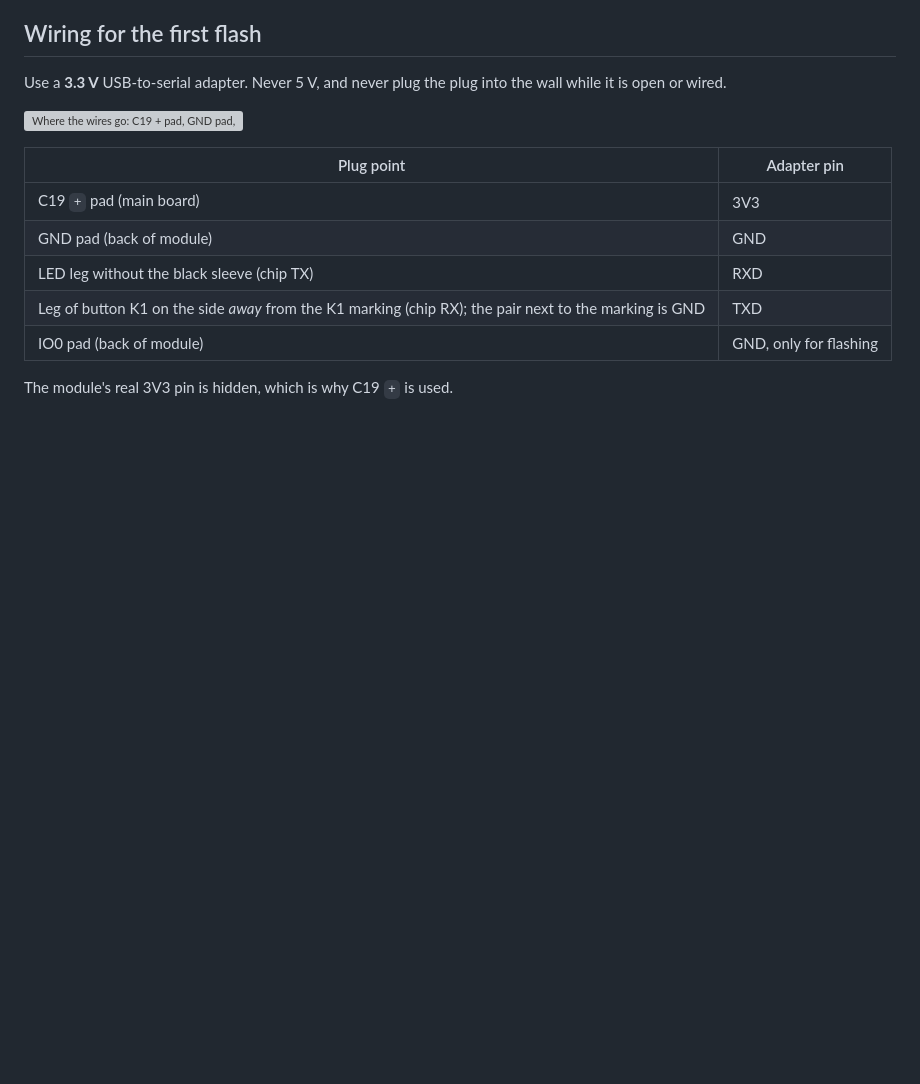
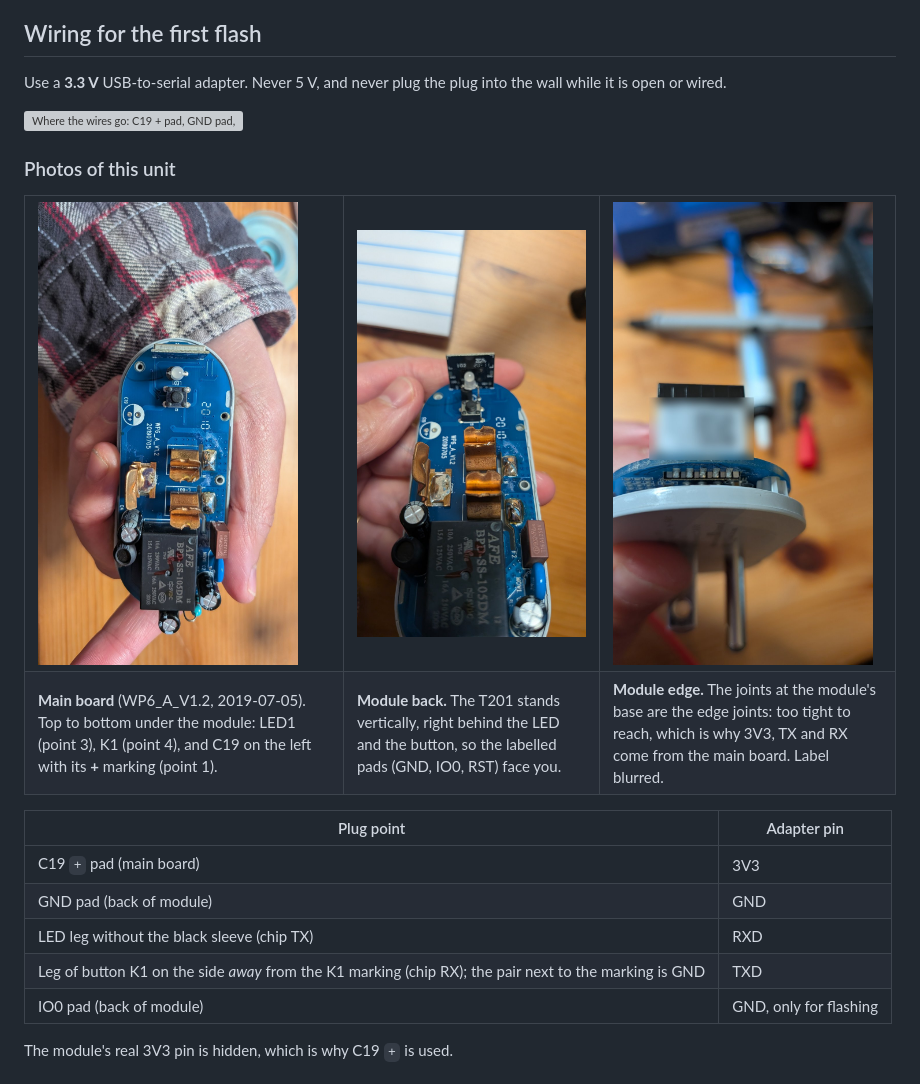
Before and after one commit to jujupan/wp6-esphome-reflash, a Markdown page: README.md, the part around the change. Drawn GitHub-style; pictures changed too: docs/photos/board-overview.jpg (added), docs/photos/module-back.jpg (added), docs/photos/module-edge.jpg (added); blank space fills up the shorter version; grey boxes are pictures that could not be loaded.

Commit message:
Add photos of the board and module to the README
Three photos of this unit: the main board (C19, LED1, K1), the back of
the vertically mounted T201 module, and its edge joints. EXIF (including
GPS) is stripped, the module's serial-number label is blurred, and each
photo is resized to 1600 px.

Co-Authored-By: Claude Opus 5.5 <noreply@anthropic.com>

```diff
--- a/README.md
+++ b/README.md
@@ -24,6 +24,21 @@ Use a **3.3 V** USB-to-serial adapter. Never 5 V, and never plug the plug into t
 wall while it is open or wired.
 
 ![Where the wires go: C19 + pad, GND pad, bare LED leg, K1 leg and IO0 pad are soldered; RST is touched only](docs/solder-points.svg)
+
+### Photos of this unit
+
+<table>
+  <tr>
+    <td><img src="docs/photos/board-overview.jpg" width="260" alt="Main board WP6_A_V1.2 with C19, LED1 and K1 below the module"></td>
+    <td><img src="docs/photos/module-back.jpg" width="260" alt="T201 module standing vertically behind the LED and button"></td>
+    <td><img src="docs/photos/module-edge.jpg" width="260" alt="Module seated in the main board, showing the row of edge joints"></td>
+  </tr>
+  <tr>
+    <td><b>Main board</b> (WP6_A_V1.2, 2019-07-05). Top to bottom under the module: LED1 (point 3), K1 (point 4), and C19 on the left with its <b>+</b> marking (point 1).</td>
+    <td><b>Module back.</b> The T201 stands vertically, right behind the LED and the button, so the labelled pads (GND, IO0, RST) face you.</td>
+    <td><b>Module edge.</b> The joints at the module's base are the edge joints: too tight to reach, which is why 3V3, TX and RX come from the main board. Label blurred.</td>
+  </tr>
+</table>
 
 | Plug point | Adapter pin |
 |---|---|
```
